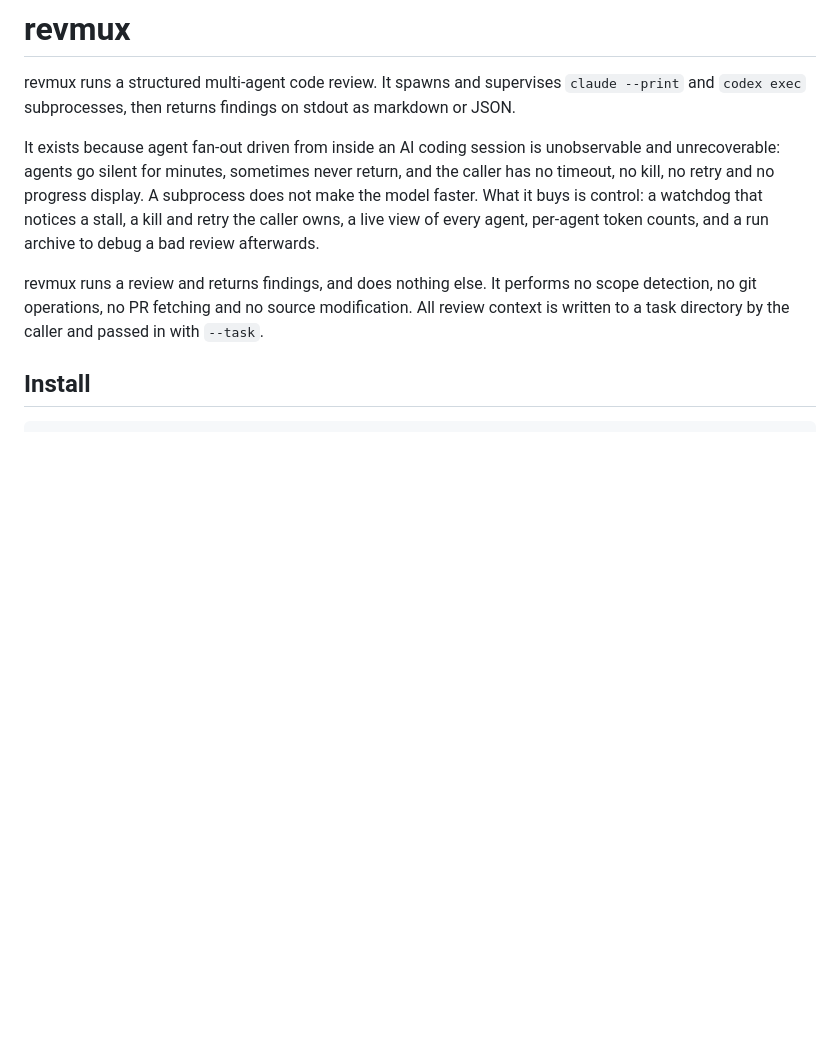
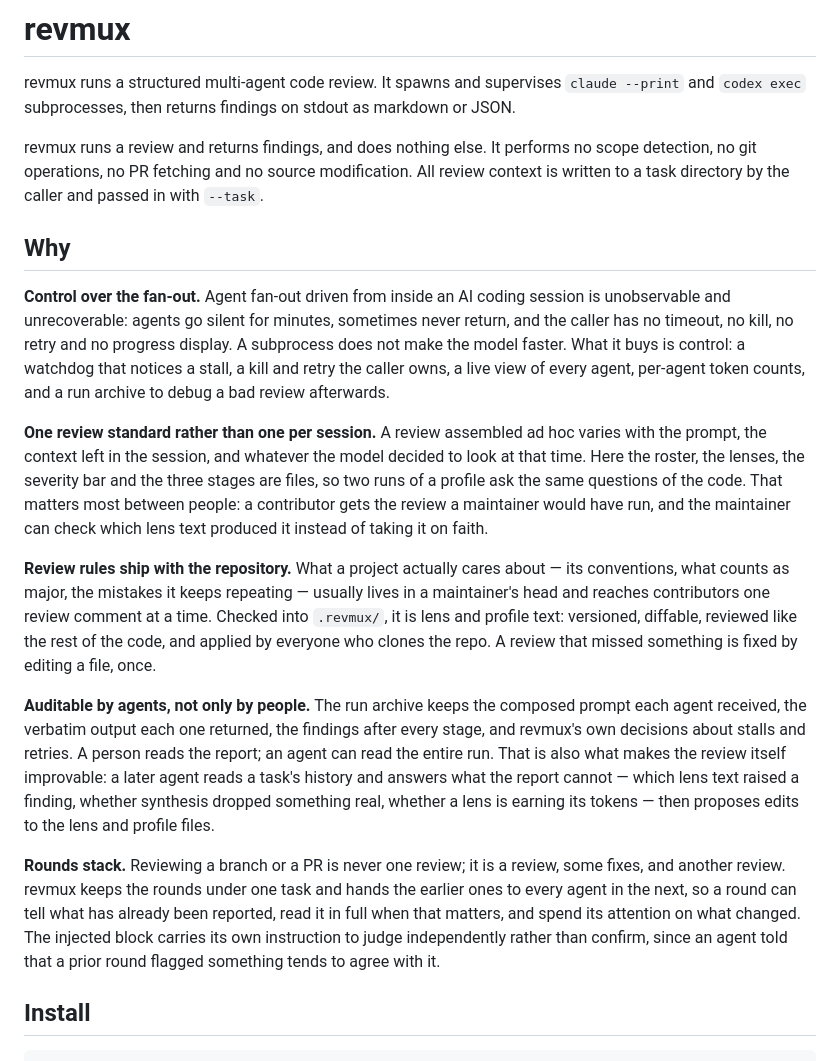
Before and after one commit to mskonovalov/revmux, a Markdown page: README.md, the part around the change. Rendered like a GitHub page; blank space fills up the shorter version.

Commit message:
docs: expand readme with the reasons revmux exists
move the fan-out control paragraph into a new Why section and add four
more reasons: a repeatable review standard shared between contributors
and maintainers, project review rules checked into .revmux/, a run
archive an agent can audit and learn from, and rounds that stack across
a branch or PR.

```diff
--- a/README.md
+++ b/README.md
@@ -3,15 +3,42 @@
 revmux runs a structured multi-agent code review. It spawns and supervises `claude --print` and `codex exec`
 subprocesses, then returns findings on stdout as markdown or JSON.
 
-It exists because agent fan-out driven from inside an AI coding session is unobservable and unrecoverable:
-agents go silent for minutes, sometimes never return, and the caller has no timeout, no kill, no retry and no
-progress display. A subprocess does not make the model faster. What it buys is control: a watchdog that
-notices a stall, a kill and retry the caller owns, a live view of every agent, per-agent token counts, and a
-run archive to debug a bad review afterwards.
-
 revmux runs a review and returns findings, and does nothing else. It performs no scope detection, no git
 operations, no PR fetching and no source modification. All review context is written to a task directory by
 the caller and passed in with `--task`.
+
+## Why
+
+**Control over the fan-out.** Agent fan-out driven from inside an AI coding session is unobservable and
+unrecoverable: agents go silent for minutes, sometimes never return, and the caller has no timeout, no kill,
+no retry and no progress display. A subprocess does not make the model faster. What it buys is control: a
+watchdog that notices a stall, a kill and retry the caller owns, a live view of every agent, per-agent token
+counts, and a run archive to debug a bad review afterwards.
+
+**One review standard rather than one per session.** A review assembled ad hoc varies with the prompt, the
+context left in the session, and whatever the model decided to look at that time. Here the roster, the
+lenses, the severity bar and the three stages are files, so two runs of a profile ask the same questions of
+the code. That matters most between people: a contributor gets the review a maintainer would have run, and
+the maintainer can check which lens text produced it instead of taking it on faith.
+
+**Review rules ship with the repository.** What a project actually cares about — its conventions, what counts
+as major, the mistakes it keeps repeating — usually lives in a maintainer's head and reaches contributors one
+review comment at a time. Checked into `.revmux/`, it is lens and profile text: versioned, diffable, reviewed
+like the rest of the code, and applied by everyone who clones the repo. A review that missed something is
+fixed by editing a file, once.
+
+**Auditable by agents, not only by people.** The run archive keeps the composed prompt each agent received,
+the verbatim output each one returned, the findings after every stage, and revmux's own decisions about
+stalls and retries. A person reads the report; an agent can read the entire run. That is also what makes the
+review itself improvable: a later agent reads a task's history and answers what the report cannot — which
+lens text raised a finding, whether synthesis dropped something real, whether a lens is earning its tokens —
+then proposes edits to the lens and profile files.
+
+**Rounds stack.** Reviewing a branch or a PR is never one review; it is a review, some fixes, and another
+review. revmux keeps the rounds under one task and hands the earlier ones to every agent in the next, so a
+round can tell what has already been reported, read it in full when that matters, and spend its attention on
+what changed. The injected block carries its own instruction to judge independently rather than confirm,
+since an agent told that a prior round flagged something tends to agree with it.
 
 ## Install
 
```
